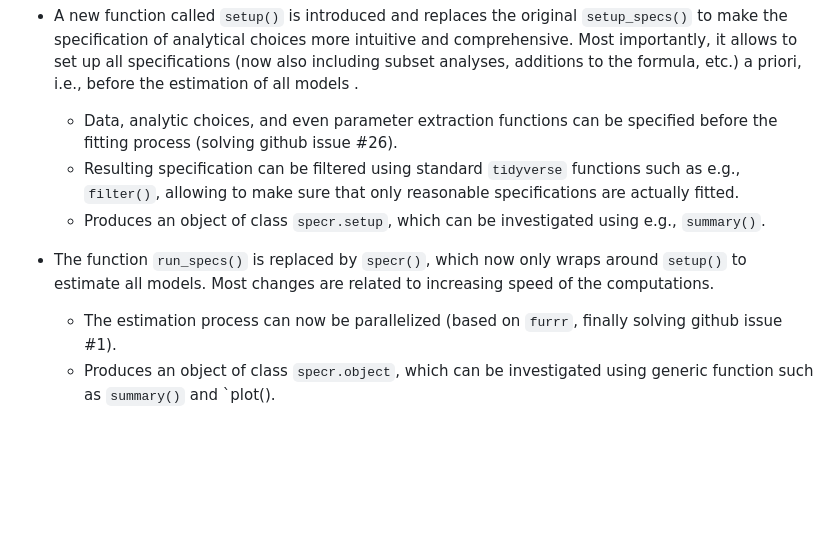
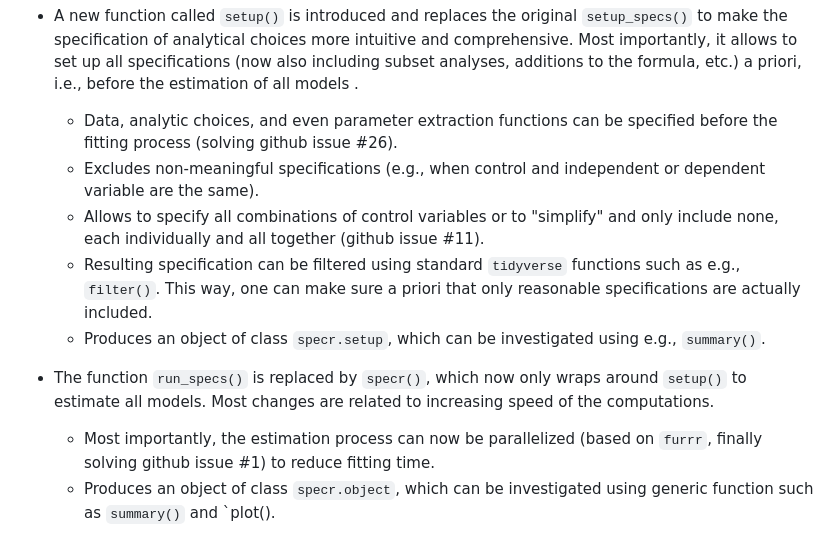
Before and after one commit to masurp/specr, a Markdown page: NEWS.md, the part around the change. GitHub-like rendering; blank space fills up the shorter version.

Commit message:
Update news (changelog).

```diff
--- a/NEWS.md
+++ b/NEWS.md
@@ -10,12 +10,14 @@ CRAN release: [soon]
 * A new function called `setup()` is introduced and replaces the original `setup_specs()` to make the specification of analytical choices more intuitive and comprehensive. Most importantly, it allows to set up all specifications (now also including subset analyses, additions to the formula, etc.) a priori, i.e., before the estimation of all models .
 
    - Data, analytic choices, and even parameter extraction functions can be specified before the fitting process (solving github issue #26).
-   - Resulting specification can be filtered using standard `tidyverse` functions such as e.g., `filter()`, allowing to make sure that only reasonable specifications are actually fitted.
+   - Excludes non-meaningful specifications (e.g., when control and independent or dependent variable are the same).
+   - Allows to specify all combinations of control variables or to "simplify" and only include none, each individually and all together (github issue #11).
+   - Resulting specification can be filtered using standard `tidyverse` functions such as e.g., `filter()`. This way, one can make sure a priori that only reasonable specifications are actually included.
    - Produces an object of class `specr.setup`, which can be investigated using e.g., `summary()`.
 
 * The function `run_specs()` is replaced by `specr()`, which now only wraps around `setup()` to estimate all models. Most changes are related to increasing speed of the computations.
 
-   - The estimation process can now be parallelized (based on `furrr`, finally solving github issue #1).
+   - Most importantly, the estimation process can now be parallelized (based on `furrr`, finally solving github issue #1) to reduce fitting time.
    - Produces an object of class `specr.object`, which can be investigated using generic function such as `summary()` and `plot().
 
 * For more information about these major changes and how to use the new version of specr, see this [vignette](https://masurp.github.io/specr/articles/specr.html).
```
